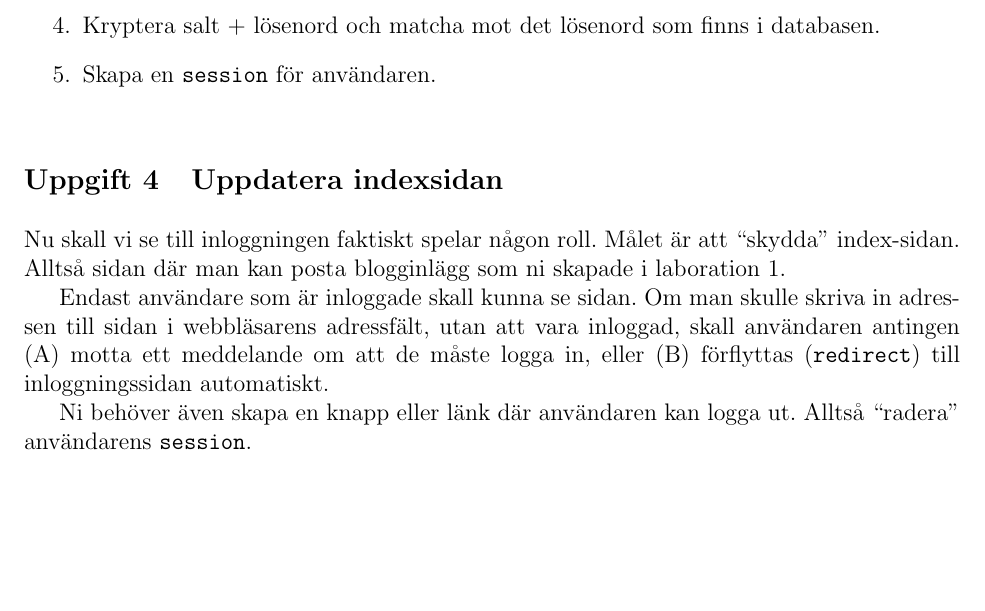
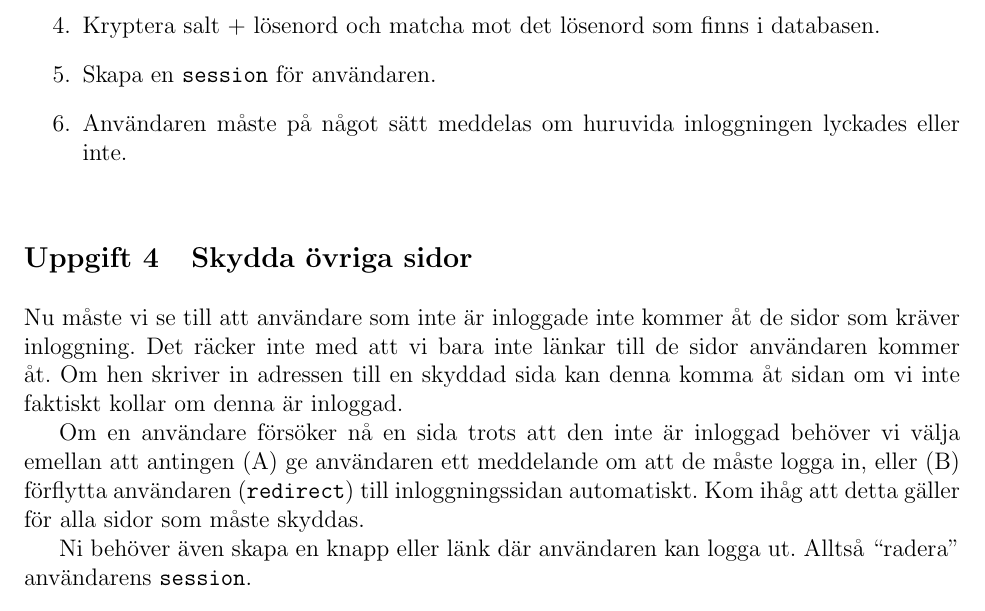
Before and after one commit to BinaryHeart/EServicesAndWebprograming, a LaTeX document (lab2/02-lab.tex): part of page 3 of 3, cut so that both start at the same text, the shorter picture padded with empty space. Compiled offline with pdfLaTeX.

Commit message:
Proofread lab 2 and change requirement of protecting index page to protecting all secret pages

```diff
--- a/lab2/02-lab.tex
+++ b/lab2/02-lab.tex
@@ -126,14 +126,15 @@ Målet med detta steg är att skapa en sida som innehåller ett formulär. Detta
     \item Hämta saltet från databasen.
     \item Kryptera salt + lösenord och matcha mot det lösenord som finns i databasen.
     \item Skapa en \texttt{session} för användaren.
+    \item Användaren måste på något sätt meddelas om huruvida inloggningen lyckades eller inte.
    \end{enumerate}
 
 
 
-  \exercise{Uppdatera indexsidan}
-  Nu skall vi se till inloggningen faktiskt spelar någon roll. Målet är att ``skydda'' index-sidan. Alltså sidan där man kan posta blogginlägg som ni skapade i laboration 1.
+  \exercise{Skydda övriga sidor}
+  Nu måste vi se till att användare som inte är inloggade inte kommer åt de sidor som kräver inloggning. Det räcker inte med att vi bara inte länkar till de sidor användaren kommer åt. Om hen skriver in adressen till en skyddad sida kan denna komma åt sidan om vi inte faktiskt kollar om denna är inloggad.
 
-  Endast användare som är inloggade skall kunna se sidan. Om man skulle skriva in adressen till sidan i webbläsarens adressfält, utan att vara inloggad, skall användaren antingen (A) motta ett meddelande om att de måste logga in, eller (B) förflyttas (\texttt{redirect}) till inloggningssidan automatiskt.
+  Om en användare försöker nå en sida trots att den inte är inloggad behöver vi välja emellan att antingen (A) ge användaren ett meddelande om att de måste logga in, eller (B) förflytta användaren (\texttt{redirect}) till inloggningssidan automatiskt. Kom ihåg att detta gäller för alla sidor som måste skyddas.
 
   Ni behöver även skapa en knapp eller länk där användaren kan logga ut. Alltså ``radera'' användarens \texttt{session}.
 
```
Also changed, not shown: lab2/02-lab.pdf.
